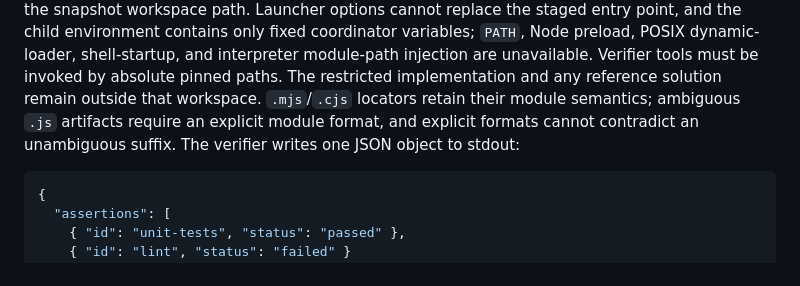
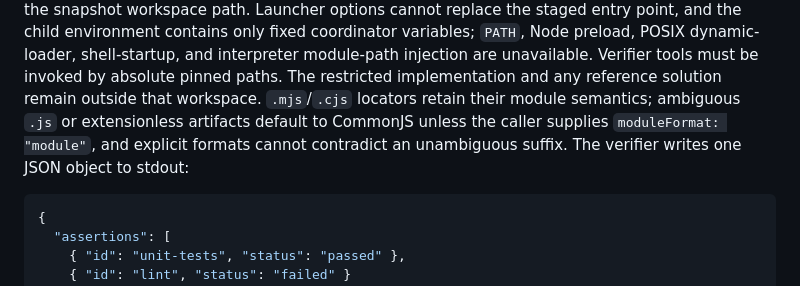
Before and after one commit to trilogy-group/engineering-behavior-observatory, a Markdown page: docs/run-bundle-contract.md, the part around the change. GitHub-like rendering.

Commit message:
docs(verifiers): state ambiguous module default
Document that ambiguous JavaScript or extensionless verifier artifacts default to CommonJS unless moduleFormat is explicitly set, while suffix conflicts remain rejected.\n\nTests: npm test (71 passed), npm run typecheck, CLI help and fixture validation, git diff --check.

````diff
--- a/docs/run-bundle-contract.md
+++ b/docs/run-bundle-contract.md
@@ -134,9 +134,10 @@ POSIX dynamic-loader, shell-startup, and interpreter module-path injection are
 unavailable. Verifier tools must be invoked by absolute pinned paths. The
 restricted implementation and any
 reference solution remain outside that workspace. `.mjs`/`.cjs` locators retain
-their module semantics; ambiguous `.js` artifacts require an explicit module
-format, and explicit formats cannot contradict an unambiguous suffix. The
-verifier writes one JSON object to stdout:
+their module semantics; ambiguous `.js` or extensionless artifacts default to
+CommonJS unless the caller supplies `moduleFormat: "module"`, and explicit
+formats cannot contradict an unambiguous suffix. The verifier writes one JSON
+object to stdout:
 
 ```json
 {
````
